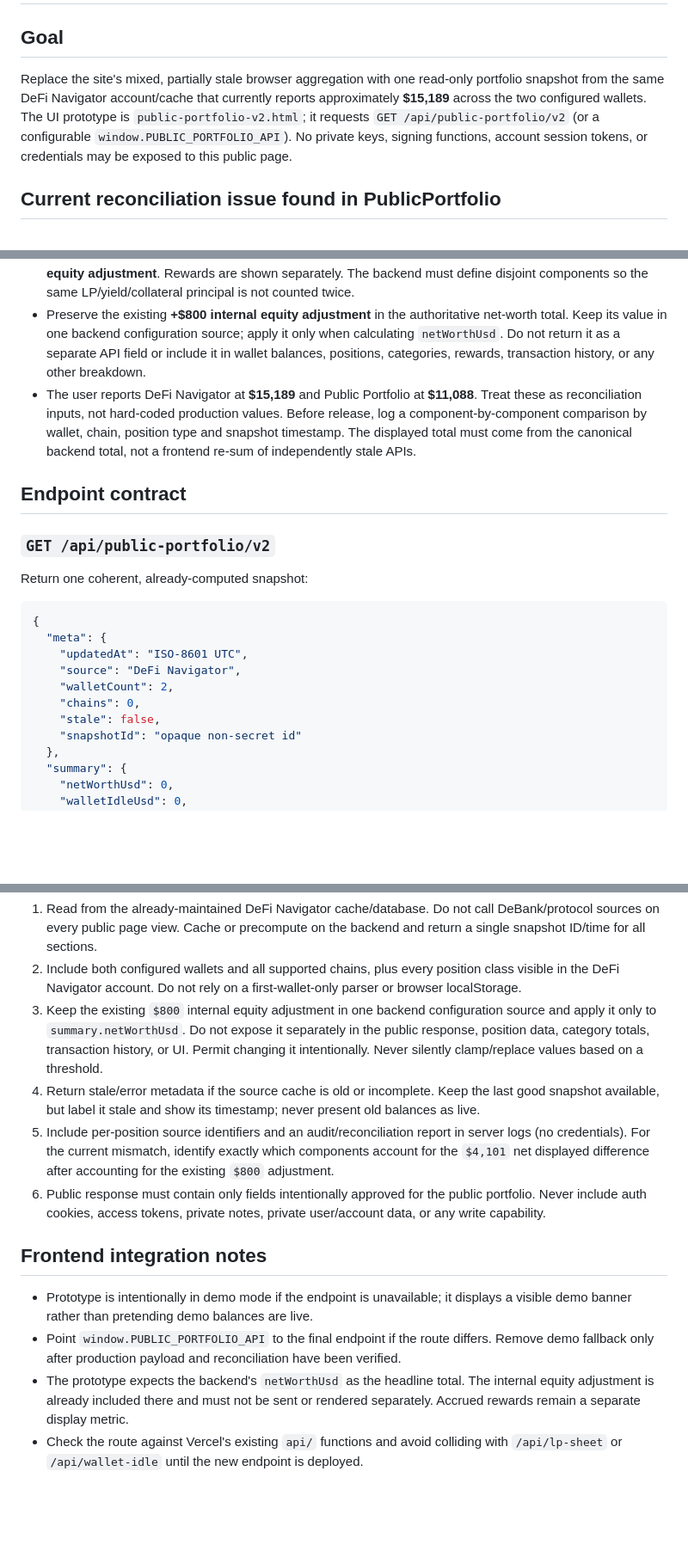
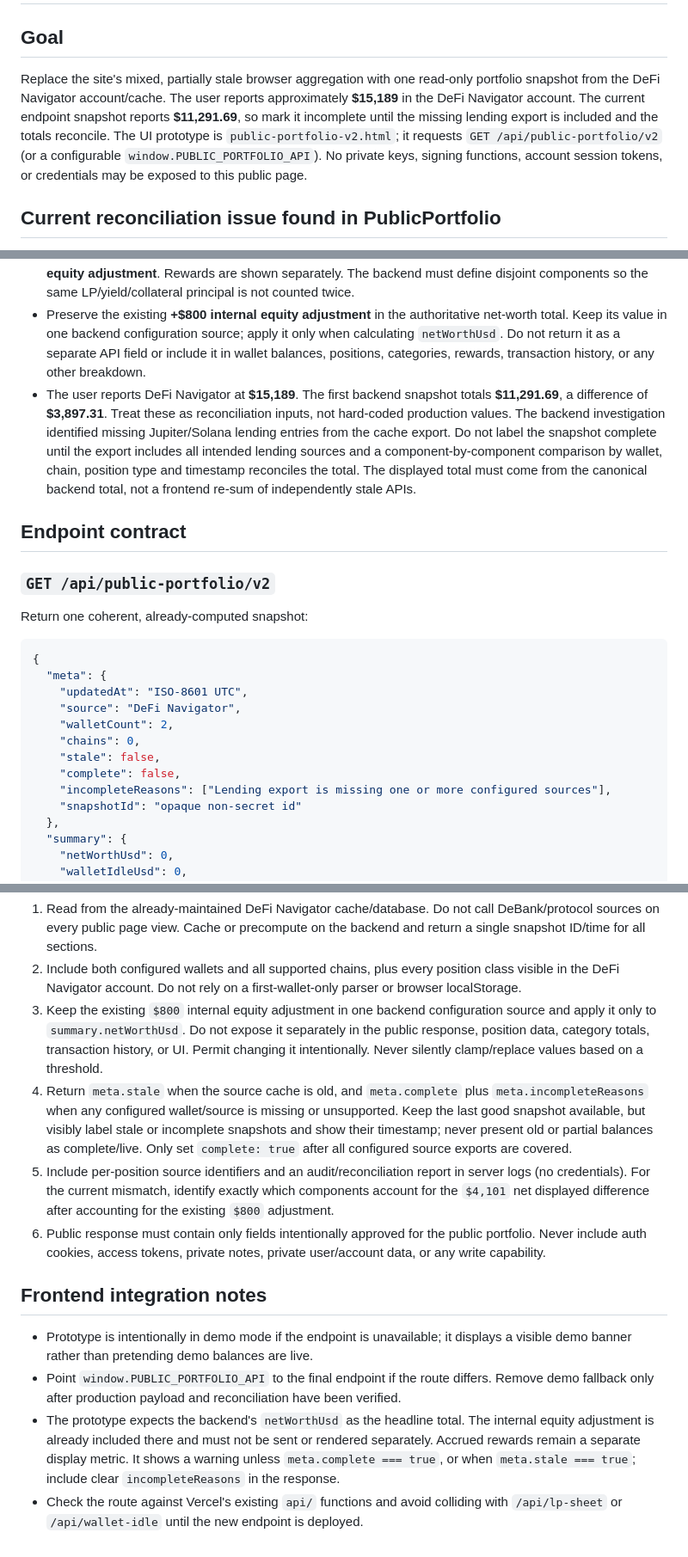
Before and after one commit to GithubRavilS/publicportfolio, a Markdown page: CURSOR_BACKEND_REQUIREMENTS.md, 3 parts joined by grey strips. Shown at 86% size. GitHub-like rendering; blank space fills up the shorter version.

Commit message:
Require completeness metadata for partial snapshots

```diff
--- a/CURSOR_BACKEND_REQUIREMENTS.md
+++ b/CURSOR_BACKEND_REQUIREMENTS.md
@@ -2,14 +2,14 @@
 
 ## Goal
 
-Replace the site's mixed, partially stale browser aggregation with one read-only portfolio snapshot from the same DeFi Navigator account/cache that currently reports approximately **$15,189** across the two configured wallets. The UI prototype is `public-portfolio-v2.html`; it requests `GET /api/public-portfolio/v2` (or a configurable `window.PUBLIC_PORTFOLIO_API`). No private keys, signing functions, account session tokens, or credentials may be exposed to this public page.
+Replace the site's mixed, partially stale browser aggregation with one read-only portfolio snapshot from the DeFi Navigator account/cache. The user reports approximately **$15,189** in the DeFi Navigator account. The current endpoint snapshot reports **$11,291.69**, so mark it incomplete until the missing lending export is included and the totals reconcile. The UI prototype is `public-portfolio-v2.html`; it requests `GET /api/public-portfolio/v2` (or a configurable `window.PUBLIC_PORTFOLIO_API`). No private keys, signing functions, account session tokens, or credentials may be exposed to this public page.
 
 ## Current reconciliation issue found in PublicPortfolio
 
 - The current page imports `data/portfolio-data.js`, queries LP values separately through `/api/lp-sheet`, and fetches idle balances separately from `/api/wallet-idle`; it can also reuse `pp_wallet_idle_v1` from browser `localStorage`. Those sources can have different update times and wallet coverage.
 - Current equity calculation is effectively **collateral − debt + active LP value + idle wallet balance + internal equity adjustment**. Rewards are shown separately. The backend must define disjoint components so the same LP/yield/collateral principal is not counted twice.
 - Preserve the existing **+$800 internal equity adjustment** in the authoritative net-worth total. Keep its value in one backend configuration source; apply it only when calculating `netWorthUsd`. Do not return it as a separate API field or include it in wallet balances, positions, categories, rewards, transaction history, or any other breakdown.
-- The user reports DeFi Navigator at **$15,189** and Public Portfolio at **$11,088**. Treat these as reconciliation inputs, not hard-coded production values. Before release, log a component-by-component comparison by wallet, chain, position type and snapshot timestamp. The displayed total must come from the canonical backend total, not a frontend re-sum of independently stale APIs.
+- The user reports DeFi Navigator at **$15,189**. The first backend snapshot totals **$11,291.69**, a difference of **$3,897.31**. Treat these as reconciliation inputs, not hard-coded production values. The backend investigation identified missing Jupiter/Solana lending entries from the cache export. Do not label the snapshot complete until the export includes all intended lending sources and a component-by-component comparison by wallet, chain, position type and timestamp reconciles the total. The displayed total must come from the canonical backend total, not a frontend re-sum of independently stale APIs.
 
 ## Endpoint contract
 
@@ -25,6 +25,8 @@ Return one coherent, already-computed snapshot:
     "walletCount": 2,
     "chains": 0,
     "stale": false,
+    "complete": false,
+    "incompleteReasons": ["Lending export is missing one or more configured sources"],
     "snapshotId": "opaque non-secret id"
   },
   "summary": {
@@ -56,7 +58,7 @@ Each transaction should include stable `id`, ISO date, chain, protocol, action,
 1. Read from the already-maintained DeFi Navigator cache/database. Do not call DeBank/protocol sources on every public page view. Cache or precompute on the backend and return a single snapshot ID/time for all sections.
 2. Include both configured wallets and all supported chains, plus every position class visible in the DeFi Navigator account. Do not rely on a first-wallet-only parser or browser localStorage.
 3. Keep the existing `$800` internal equity adjustment in one backend configuration source and apply it only to `summary.netWorthUsd`. Do not expose it separately in the public response, position data, category totals, transaction history, or UI. Permit changing it intentionally. Never silently clamp/replace values based on a threshold.
-4. Return stale/error metadata if the source cache is old or incomplete. Keep the last good snapshot available, but label it stale and show its timestamp; never present old balances as live.
+4. Return `meta.stale` when the source cache is old, and `meta.complete` plus `meta.incompleteReasons` when any configured wallet/source is missing or unsupported. Keep the last good snapshot available, but visibly label stale or incomplete snapshots and show their timestamp; never present old or partial balances as complete/live. Only set `complete: true` after all configured source exports are covered.
 5. Include per-position source identifiers and an audit/reconciliation report in server logs (no credentials). For the current mismatch, identify exactly which components account for the `$4,101` net displayed difference after accounting for the existing `$800` adjustment.
 6. Public response must contain only fields intentionally approved for the public portfolio. Never include auth cookies, access tokens, private notes, private user/account data, or any write capability.
 
@@ -64,5 +66,5 @@ Each transaction should include stable `id`, ISO date, chain, protocol, action,
 
 - Prototype is intentionally in demo mode if the endpoint is unavailable; it displays a visible demo banner rather than pretending demo balances are live.
 - Point `window.PUBLIC_PORTFOLIO_API` to the final endpoint if the route differs. Remove demo fallback only after production payload and reconciliation have been verified.
-- The prototype expects the backend's `netWorthUsd` as the headline total. The internal equity adjustment is already included there and must not be sent or rendered separately. Accrued rewards remain a separate display metric.
+- The prototype expects the backend's `netWorthUsd` as the headline total. The internal equity adjustment is already included there and must not be sent or rendered separately. Accrued rewards remain a separate display metric. It shows a warning unless `meta.complete === true`, or when `meta.stale === true`; include clear `incompleteReasons` in the response.
 - Check the route against Vercel's existing `api/` functions and avoid colliding with `/api/lp-sheet` or `/api/wallet-idle` until the new endpoint is deployed.
```
